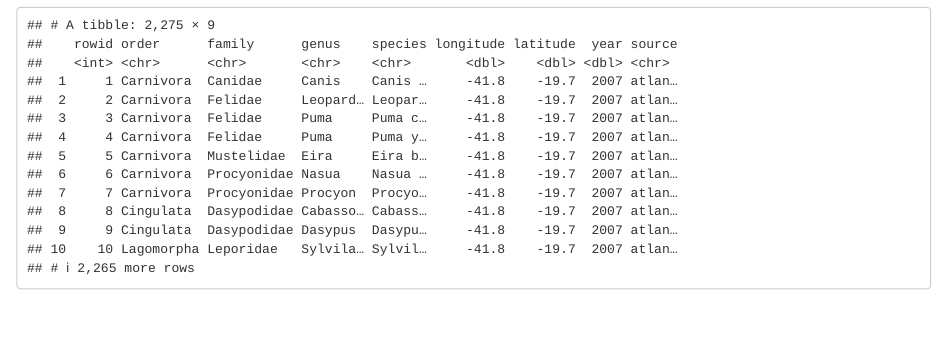
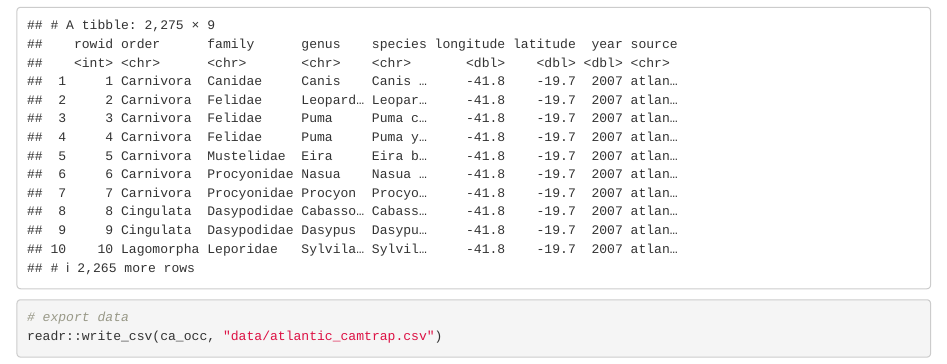
Before and after one commit to pardalismitis/planoDeAcaoPequenosFelinos, an R Markdown document (00_prepare_data.Rmd): the page in a window 1100 px wide, from 3360 px down. Rendered offline with R 4.5, knitr and Pandoc, with nearby package versions.

Commit message:
Atlantic Large Mammals

````diff
--- a/00_prepare_data.Rmd
+++ b/00_prepare_data.Rmd
@@ -62,5 +62,10 @@ ca_occ <- ca_sp %>%
     dplyr::select(order:genus, species, longitude, latitude, year, source) %>%
     tibble::rowid_to_column()
 ca_occ
+```
 
+
+```{r}
+# export data
+readr::write_csv(ca_occ, "data/atlantic_camtrap.csv")
 ```
````
